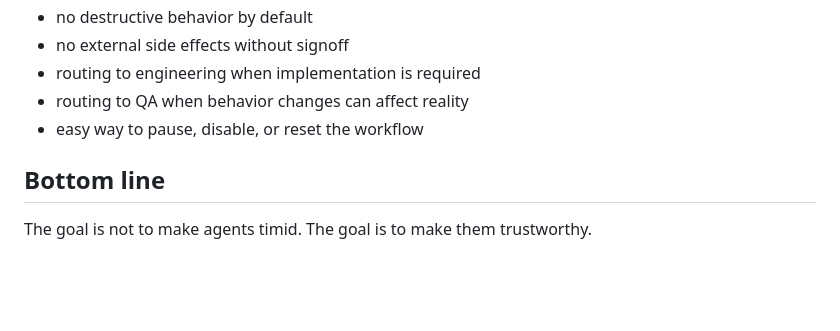
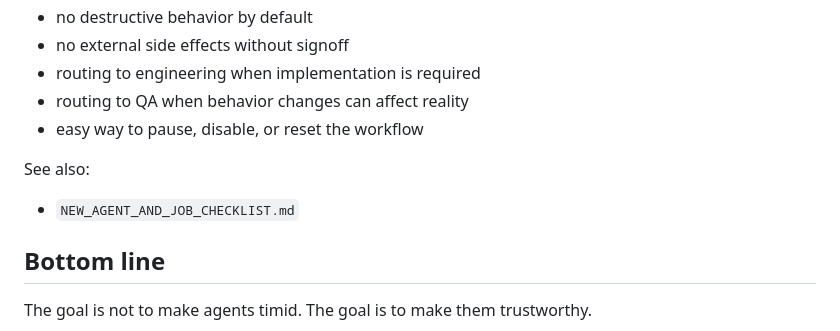
Before and after one commit to TMFPRETTY/ModelTripwire, a Markdown page: AGENT_SAFEGUARDS.md, the part around the change. GitHub-like rendering; blank space fills up the shorter version.

Commit message:
Add creation checklist for new agents and jobs

```diff
--- a/AGENT_SAFEGUARDS.md
+++ b/AGENT_SAFEGUARDS.md
@@ -262,6 +262,9 @@ Before treating a new agent as real, confirm:
 - routing to QA when behavior changes can affect reality
 - easy way to pause, disable, or reset the workflow
 
+See also:
+- `NEW_AGENT_AND_JOB_CHECKLIST.md`
+
 ## Bottom line
 The goal is not to make agents timid.
 The goal is to make them trustworthy.
```
Also changed, not shown: AGENT_REGISTRY.md (+1 -0 lines), NEW_AGENT_AND_JOB_CHECKLIST.md (added, +155 -0 lines).
